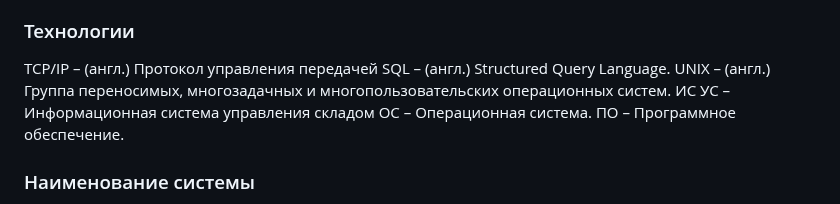
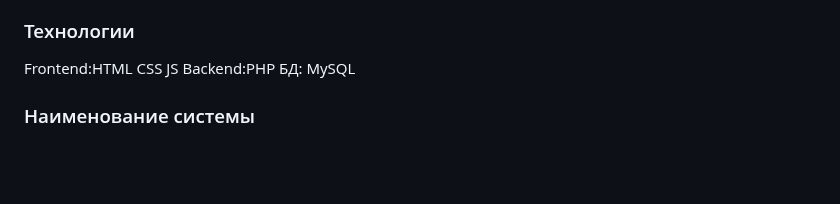
Before and after one commit to Spectra518/sklad, a Markdown page: README.md, the part around one of its changes. Drawn GitHub-style; blank space fills up the shorter version.

```diff
--- a/README.md
+++ b/README.md
@@ -7,12 +7,9 @@
 •	Ввод данных
 •	Вывод данных пользователю;
 ### Технологии
-TCP/IP – (англ.) Протокол управления передачей
-SQL – (англ.) Structured Query Language.
-UNIX – (англ.) Группа переносимых, многозадачных и многопользовательских операционных систем.
-ИС УС – Информационная система управления складом
-ОС – Операционная система.
-ПО – Программное обеспечение.
+Frontend:HTML CSS JS
+Backend:PHP
+БД: MySQL
 ### Наименование системы
 Полное наименование системы – Информационная система управления складом. Осуществляющий функции предоставления информационное обеспечение склада, условное обозначение системы – ИС УС
 ### Назначение и цели создания ИС УС
```
Also changed, not shown: other parts of README.md (+6 -0 lines).
